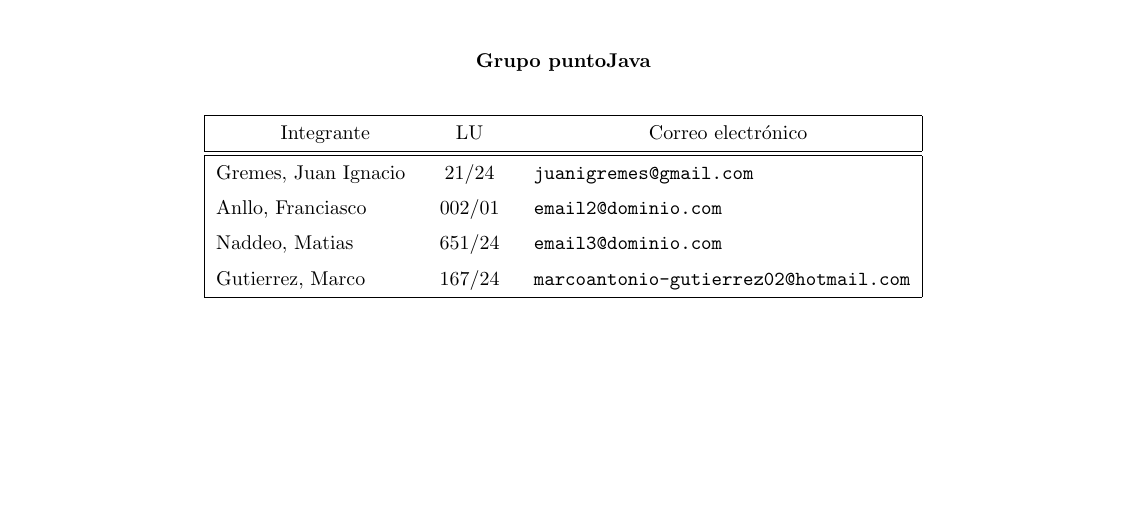
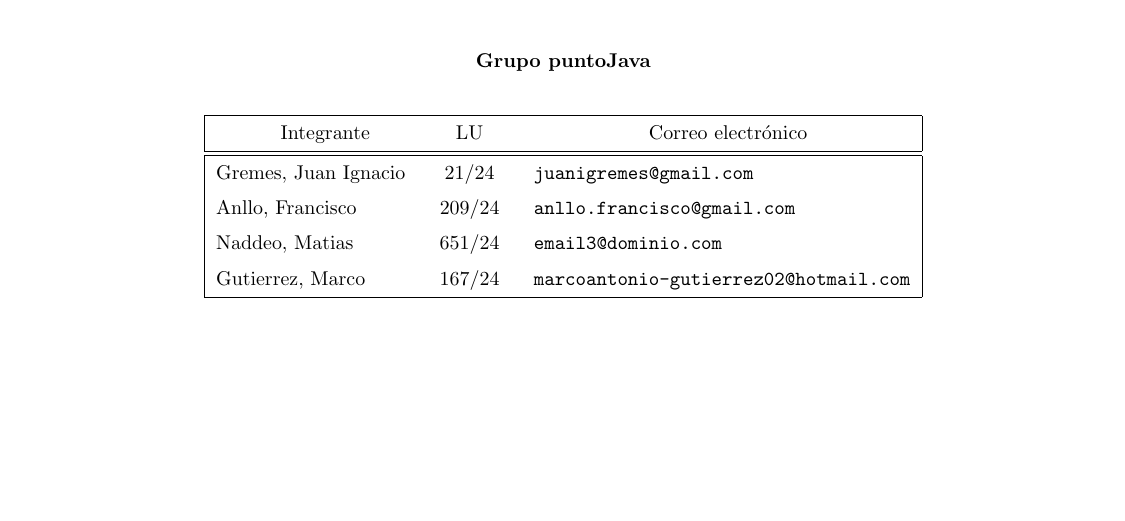
Before and after one commit to Marco10602/Tp1Algo, a LaTeX document (main.tex): part of page 1 of 8, cut so that both start at the same text. Compiled offline with pdfLaTeX.

Commit message:
main.tex
terminado punto 2 y agregué mis datos personales

```diff
--- a/main.tex
+++ b/main.tex
@@ -13,7 +13,7 @@
 \grupo{Grupo puntoJava}
 
 \integrante{Gremes, Juan Ignacio}{21/24}{juanigremes@gmail.com}
-\integrante{Anllo, Franciasco}{002/01}{email2@dominio.com}
+\integrante{Anllo, Francisco}{209/24}{anllo.francisco@gmail.com}
 \integrante{Naddeo, Matias}{651/24}{email3@dominio.com}
 \integrante{Gutierrez, Marco}{167/24}{marcoantonio-gutierrez02@hotmail.com}
 
```
